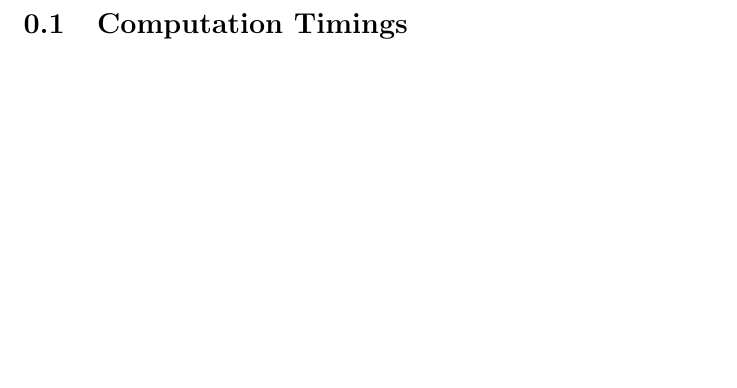
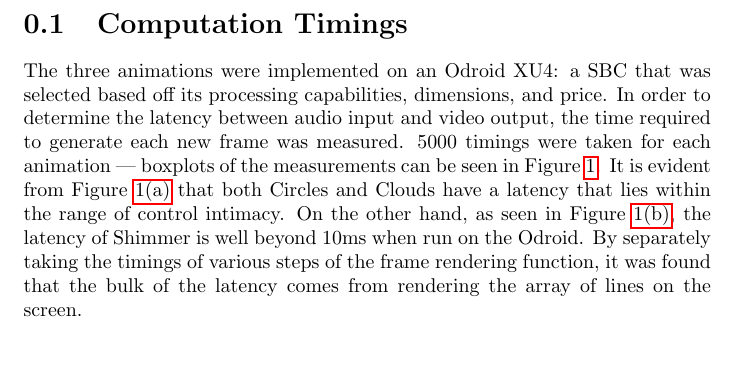
Before and after one commit to jkmingwen/CapstoneProject, a LaTeX thesis (Reports/Initial Thesis/sections/sub_timings.tex): part of the page, cut so that both start at the same text. Compiled offline with pdfLaTeX.

Commit message:
Explain measurements in Timings section

```diff
--- a/Reports/Initial Thesis/sections/sub_timings.tex
+++ b/Reports/Initial Thesis/sections/sub_timings.tex
@@ -2,6 +2,7 @@
 
 \begin{document}
 \section{Computation Timings} \label{sec:timings}
+The three animations were implemented on an Odroid XU4: a SBC that was selected based off its processing capabilities, dimensions, and price. In order to determine the latency between audio input and video output, the time required to generate each new frame was measured. 5000 timings were taken for each animation --- boxplots of the measurements can be seen in Figure \ref{fig:comp_timings}. It is evident from Figure \ref{fig:timings_circlesclouds} that both Circles and Clouds have a latency that lies within the range of control intimacy. On the other hand, as seen in Figure \ref{fig:timings_shimmer}, the latency of Shimmer is well beyond 10ms when run on the Odroid. By separately taking the timings of various steps of the frame rendering function, it was found that the bulk of the latency comes from rendering the array of lines on the screen.
 
 \begin{figure}
   \begin{subfigure}{0.5\textwidth}
```
